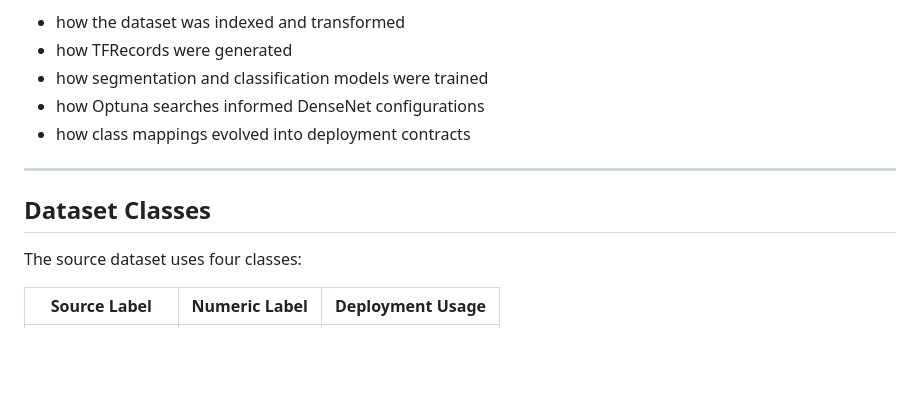
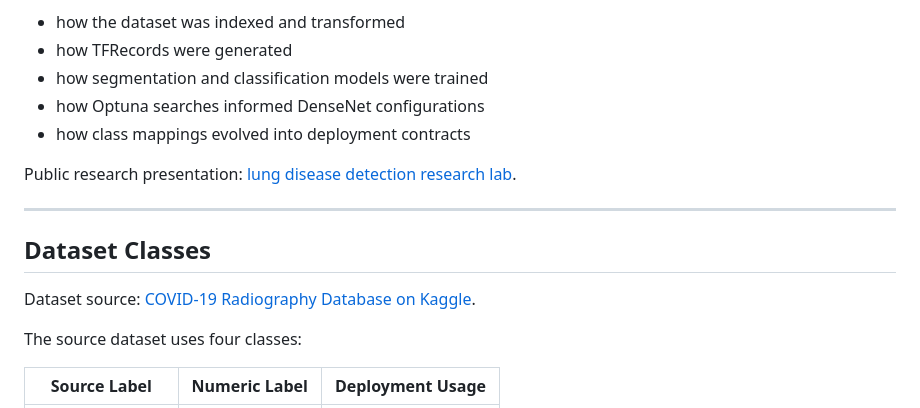
Before and after one commit to a1mohamad/lung-disease-detection-app, a Markdown page: research/README.md, the part around one of its changes. Drawn GitHub-style; blank space fills up the shorter version.

Commit message:
readme: add Kaggle dataset and research lab links to README.md

```diff
--- a/research/README.md
+++ b/research/README.md
@@ -35,9 +37,13 @@ The research layer answers:
 - how Optuna searches informed DenseNet configurations
 - how class mappings evolved into deployment contracts
 
+Public research presentation: [lung disease detection research lab](https://a1mohamad.github.io/research/lung-disease-detection/index.html).
+
 ---
 
 ## Dataset Classes
+
+Dataset source: [COVID-19 Radiography Database on Kaggle](https://www.kaggle.com/datasets/tawsifurrahman/covid19-radiography-database).
 
 The source dataset uses four classes:
 
```
Also changed, not shown: other parts of research/README.md (+2 -0 lines).
